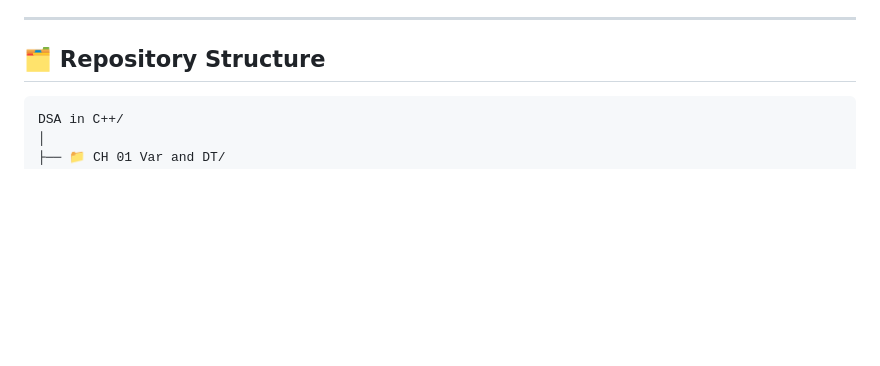
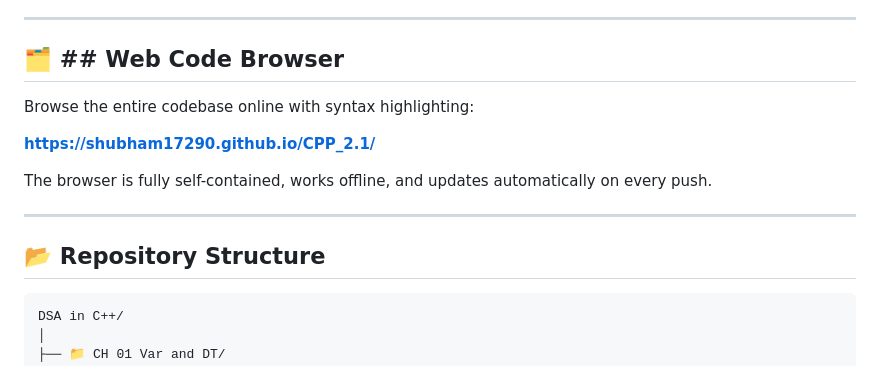
Before and after one commit to shubham17290/CPP_2.1, a Markdown page: README.md, the part around the change. Drawn GitHub-style; blank space fills up the shorter version.

Commit message:
docs: add Web Code Browser section with live link

````diff
--- a/README.md
+++ b/README.md
@@ -56,7 +56,17 @@ The goal is simple:
 
 ---
 
-## 🗂️ Repository Structure
+## 🗂️ ## Web Code Browser
+
+Browse the entire codebase online with syntax highlighting:
+
+**https://shubham17290.github.io/CPP_2.1/**
+
+The browser is fully self-contained, works offline, and updates automatically on every push.
+
+---
+
+## 📂 Repository Structure
 
 ```
 DSA in C++/
````
